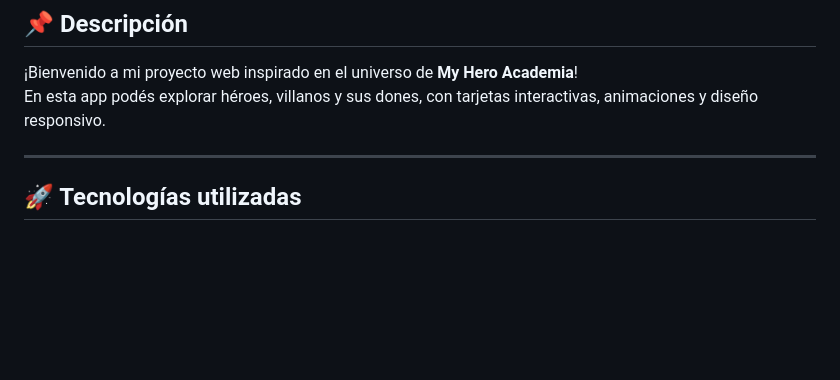
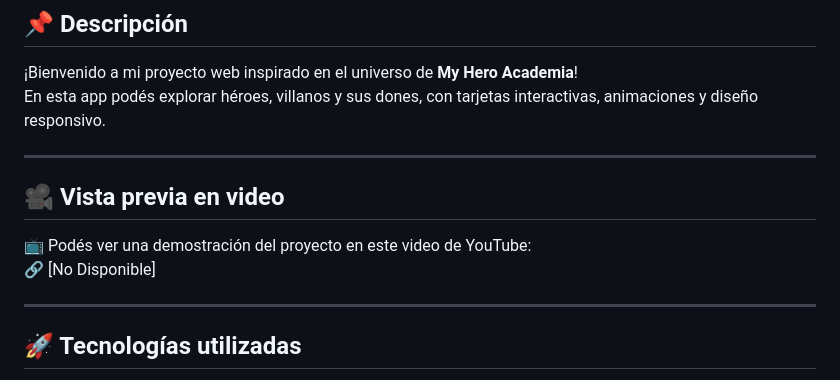
Before and after one commit to 114032-Baez-Nicolas/my-hero-academia-web, a Markdown page: README.md, the part around the change. GitHub-like rendering; blank space fills up the shorter version.

```diff
--- a/README.md
+++ b/README.md
@@ -6,6 +6,13 @@
 ## 📌 Descripción
 ¡Bienvenido a mi proyecto web inspirado en el universo de **My Hero Academia**!
 En esta app podés explorar héroes, villanos y sus dones, con tarjetas interactivas, animaciones y diseño responsivo.
+
+---
+
+## 🎥 Vista previa en video
+
+📺 Podés ver una demostración del proyecto en este video de YouTube:
+🔗 [No Disponible]
 
 ---
 
```
